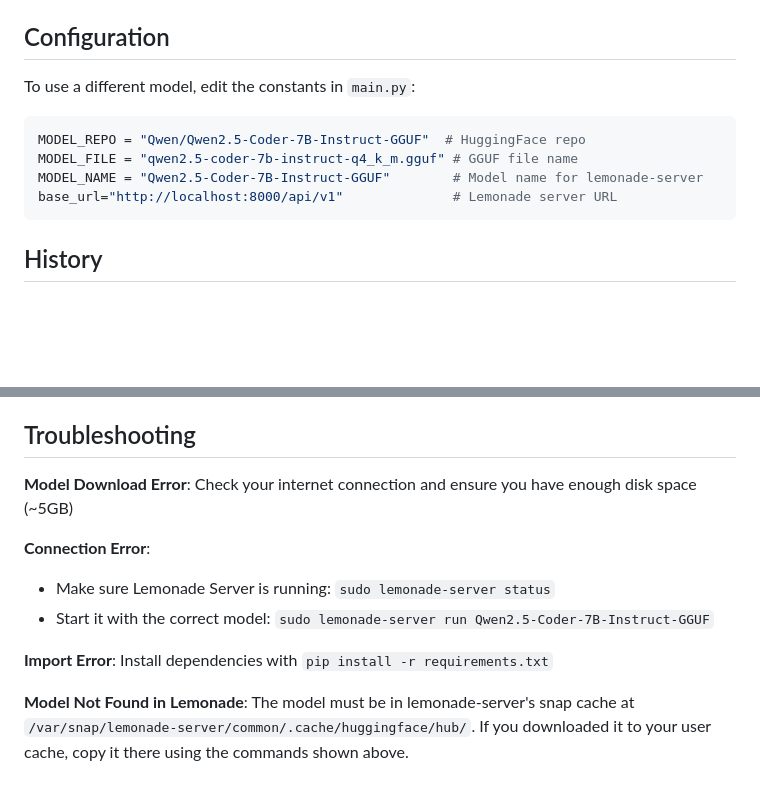
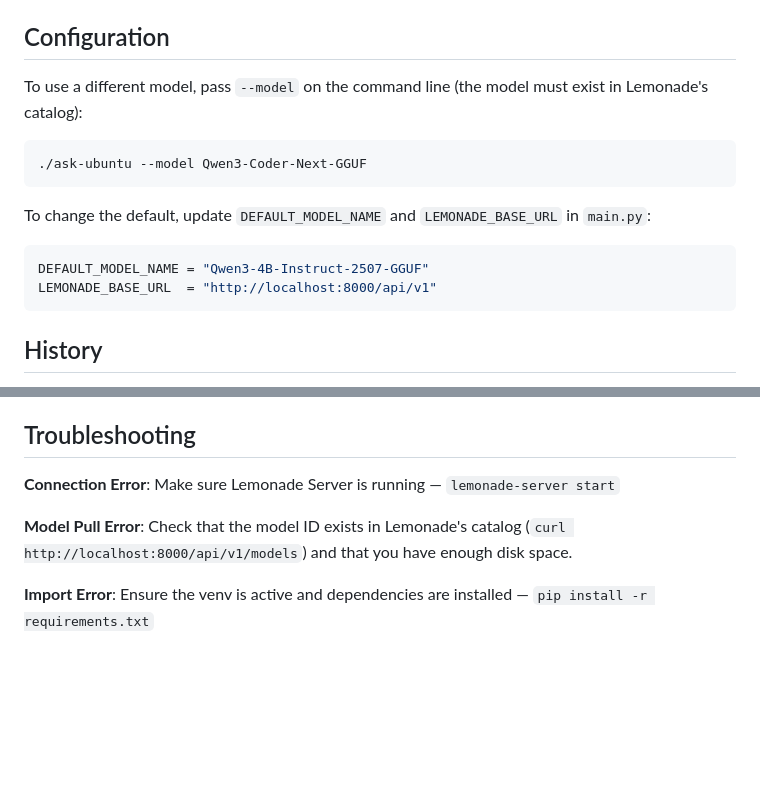
Before and after one commit to kenvandine/ask-ubuntu, a Markdown page: README.md, 2 parts joined by grey strips. Rendered like a GitHub page; blank space fills up the shorter version.

````diff
--- a/README.md
+++ b/README.md
@@ -134,13 +104,17 @@ When you ask a question:
 
 ## Configuration
 
-To use a different model, edit the constants in `main.py`:
+To use a different model, pass `--model` on the command line (the model must exist in Lemonade's catalog):
+
+```bash
+./ask-ubuntu --model Qwen3-Coder-Next-GGUF
+```
+
+To change the default, update `DEFAULT_MODEL_NAME` and `LEMONADE_BASE_URL` in `main.py`:
 
 ```python
-MODEL_REPO = "Qwen/Qwen2.5-Coder-7B-Instruct-GGUF"  # HuggingFace repo
-MODEL_FILE = "qwen2.5-coder-7b-instruct-q4_k_m.gguf" # GGUF file name
-MODEL_NAME = "Qwen2.5-Coder-7B-Instruct-GGUF"        # Model name for lemonade-server
-base_url="http://localhost:8000/api/v1"              # Lemonade server URL
+DEFAULT_MODEL_NAME = "Qwen3-4B-Instruct-2507-GGUF"
+LEMONADE_BASE_URL  = "http://localhost:8000/api/v1"
 ```
 
 ## History
@@ -156,12 +130,8 @@ Your question history is saved in `~/.ask_ubuntu_history` and will persist acros
 
 ## Troubleshooting
 
-**Model Download Error**: Check your internet connection and ensure you have enough disk space (~5GB)
+**Connection Error**: Make sure Lemonade Server is running — `lemonade-server start`
 
-**Connection Error**:
-- Make sure Lemonade Server is running: `sudo lemonade-server status`
-- Start it with the correct model: `sudo lemonade-server run Qwen2.5-Coder-7B-Instruct-GGUF`
+**Model Pull Error**: Check that the model ID exists in Lemonade's catalog (`curl http://localhost:8000/api/v1/models`) and that you have enough disk space.
 
-**Import Error**: Install dependencies with `pip install -r requirements.txt`
-
-**Model Not Found in Lemonade**: The model must be in lemonade-server's snap cache at `/var/snap/lemonade-server/common/.cache/huggingface/hub/`. If you downloaded it to your user cache, copy it there using the commands shown above.
+**Import Error**: Ensure the venv is active and dependencies are installed — `pip install -r requirements.txt`
````
Also changed, not shown: other parts of README.md (+21 -51 lines).
